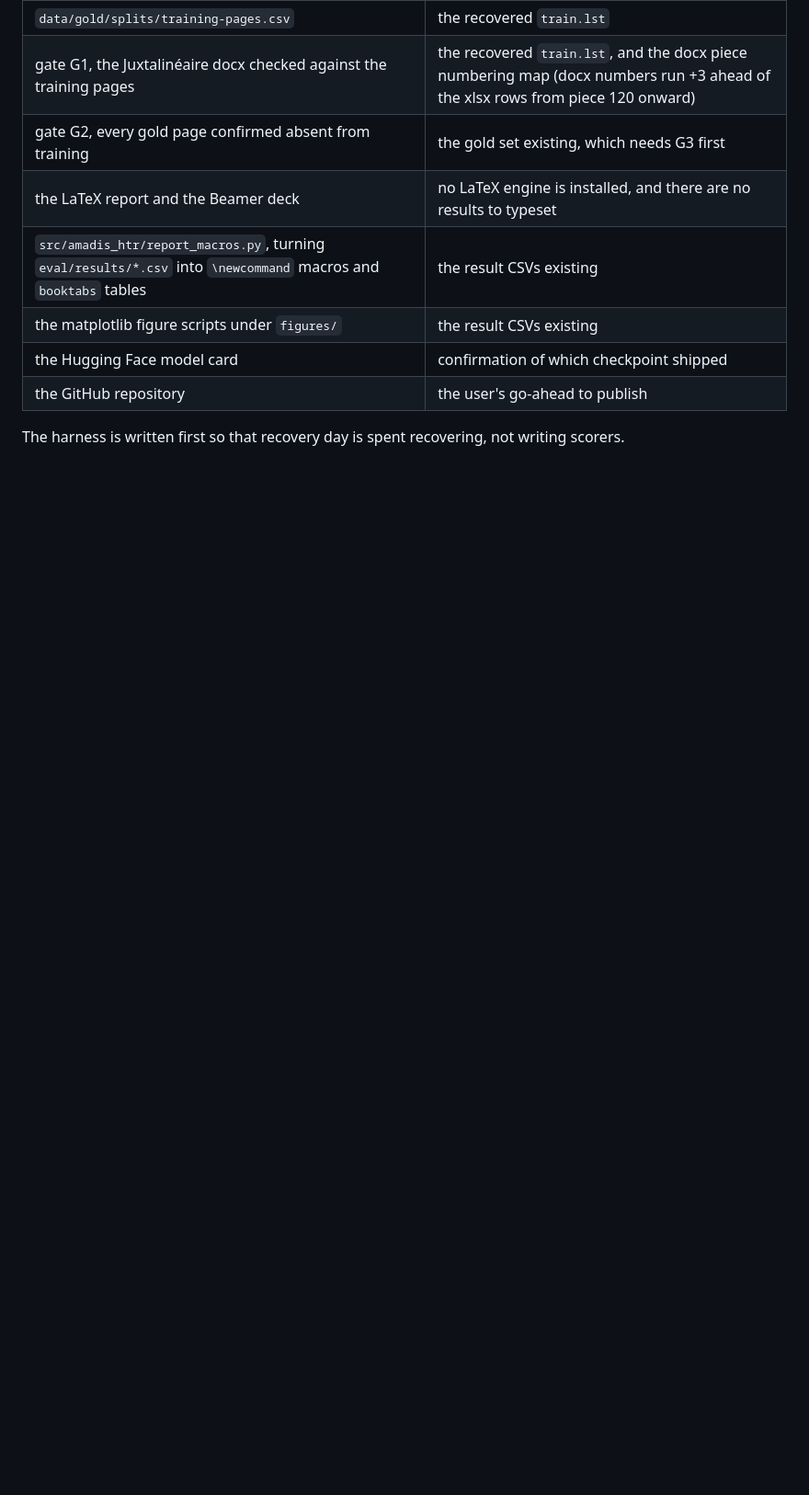
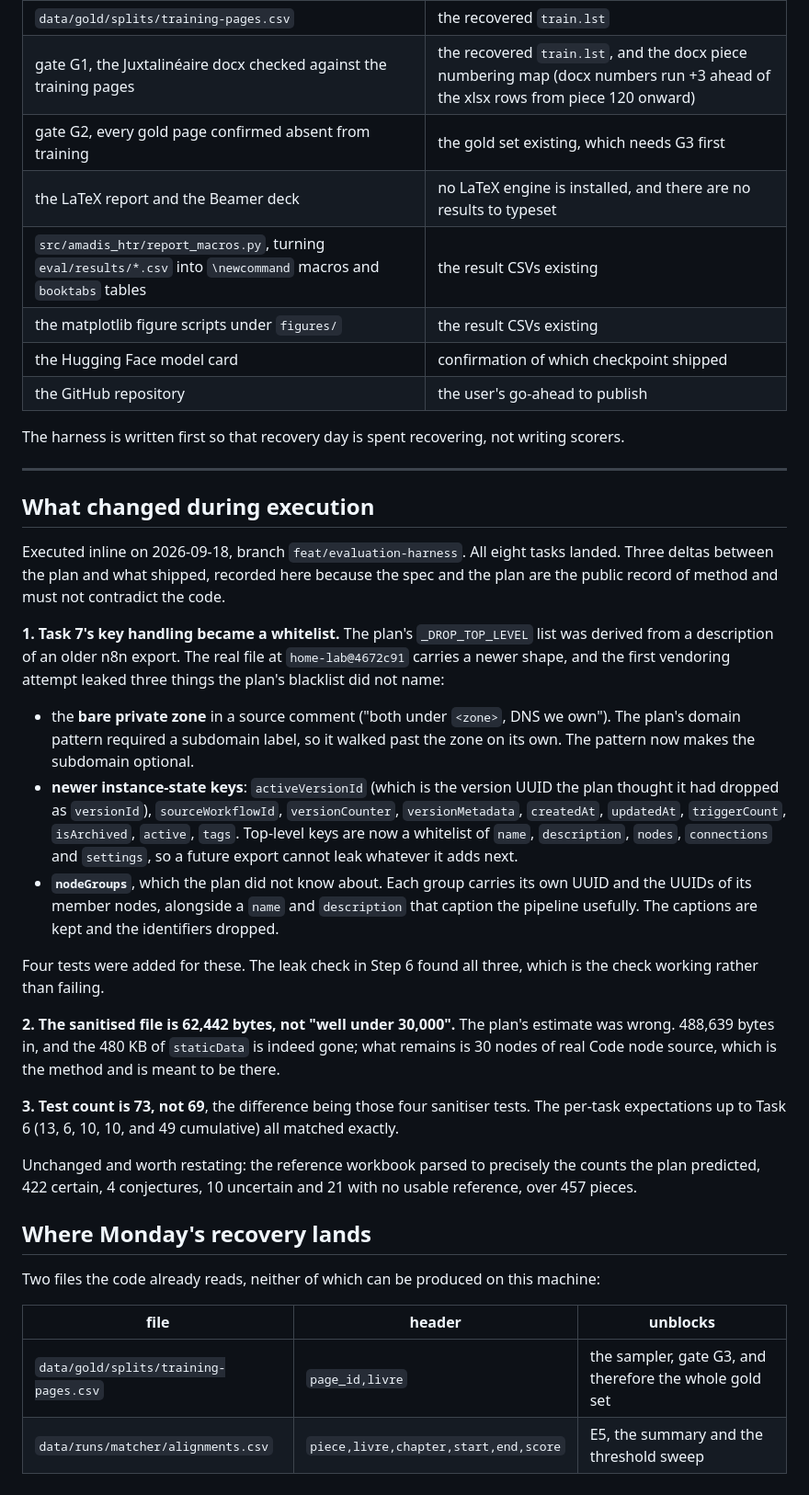
Before and after one commit to Axl-Lvy/amadis-htr, a Markdown page: docs/plans/2026-09-18-evaluation-harness.md, the part around the change. Shown at 92% size. Drawn GitHub-style; blank space fills up the shorter version.

Commit message:
docs: reconcile the spec and plan with what actually shipped
The n8n export shape was newer than the plan assumed, so sanitisation became a
whitelist and three leaks are recorded. Test count 73, sanitised size 62 KB,
and the Python floor is stated as 3.12 or later rather than claiming to match
the pipelines exactly.

```diff
--- a/docs/plans/2026-09-18-evaluation-harness.md
+++ b/docs/plans/2026-09-18-evaluation-harness.md
@@ -2148,3 +2148,58 @@ successor task in the next plan.
 
 The harness is written first so that recovery day is spent recovering, not
 writing scorers.
+
+
+---
+
+## What changed during execution
+
+Executed inline on 2026-09-18, branch `feat/evaluation-harness`. All eight tasks
+landed. Three deltas between the plan and what shipped, recorded here because
+the spec and the plan are the public record of method and must not contradict
+the code.
+
+**1. Task 7's key handling became a whitelist.** The plan's `_DROP_TOP_LEVEL`
+list was derived from a description of an older n8n export. The real file at
+`home-lab@4672c91` carries a newer shape, and the first vendoring attempt
+leaked three things the plan's blacklist did not name:
+
+- the **bare private zone** in a source comment ("both under `<zone>`, DNS we
+  own"). The plan's domain pattern required a subdomain label, so it walked
+  past the zone on its own. The pattern now makes the subdomain optional.
+- **newer instance-state keys**: `activeVersionId` (which is the version UUID
+  the plan thought it had dropped as `versionId`), `sourceWorkflowId`,
+  `versionCounter`, `versionMetadata`, `createdAt`, `updatedAt`, `triggerCount`,
+  `isArchived`, `active`, `tags`. Top-level keys are now a whitelist of `name`,
+  `description`, `nodes`, `connections` and `settings`, so a future export
+  cannot leak whatever it adds next.
+- **`nodeGroups`**, which the plan did not know about. Each group carries its
+  own UUID and the UUIDs of its member nodes, alongside a `name` and
+  `description` that caption the pipeline usefully. The captions are kept and
+  the identifiers dropped.
+
+Four tests were added for these. The leak check in Step 6 found all three, which
+is the check working rather than failing.
+
+**2. The sanitised file is 62,442 bytes, not "well under 30,000".** The plan's
+estimate was wrong. 488,639 bytes in, and the 480 KB of `staticData` is indeed
+gone; what remains is 30 nodes of real Code node source, which is the method and
+is meant to be there.
+
+**3. Test count is 73, not 69**, the difference being those four sanitiser
+tests. The per-task expectations up to Task 6 (13, 6, 10, 10, and 49 cumulative)
+all matched exactly.
+
+Unchanged and worth restating: the reference workbook parsed to precisely the
+counts the plan predicted, 422 certain, 4 conjectures, 10 uncertain and 21 with
+no usable reference, over 457 pieces.
+
+## Where Monday's recovery lands
+
+Two files the code already reads, neither of which can be produced on this
+machine:
+
+| file | header | unblocks |
+|---|---|---|
+| `data/gold/splits/training-pages.csv` | `page_id,livre` | the sampler, gate G3, and therefore the whole gold set |
+| `data/runs/matcher/alignments.csv` | `piece,livre,chapter,start,end,score` | E5, the summary and the threshold sweep |
```
Also changed, not shown: docs/specs/2026-09-18-amadis-htr-report-design.md (+4 -1 lines).
